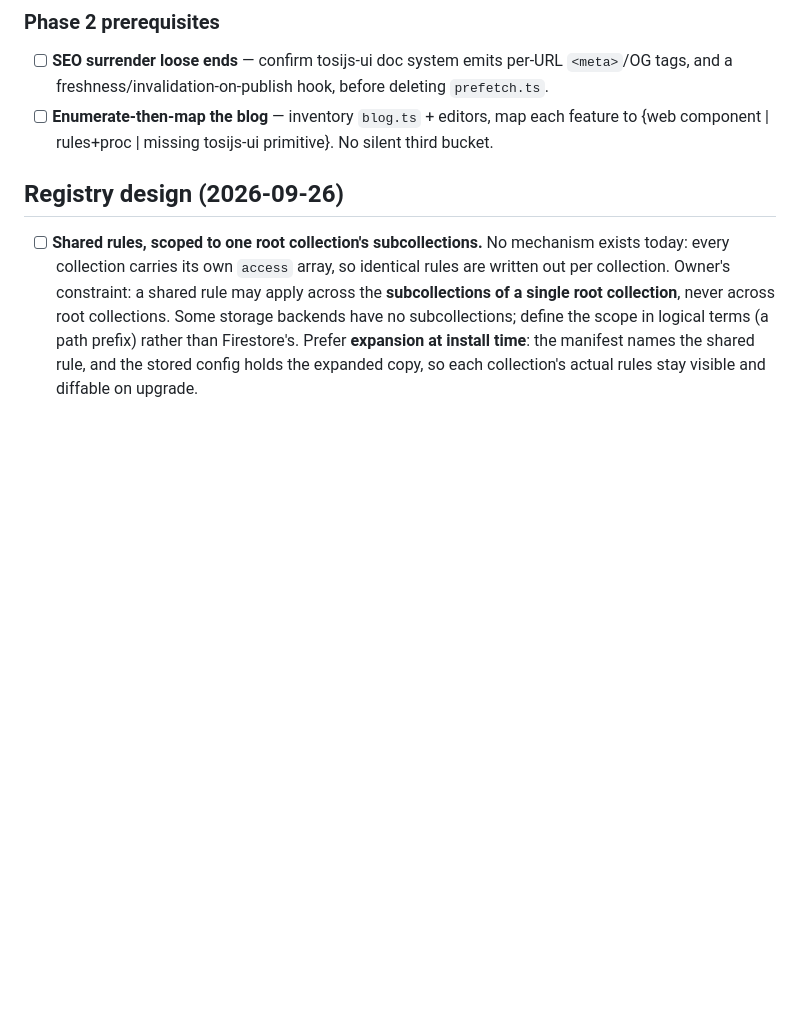
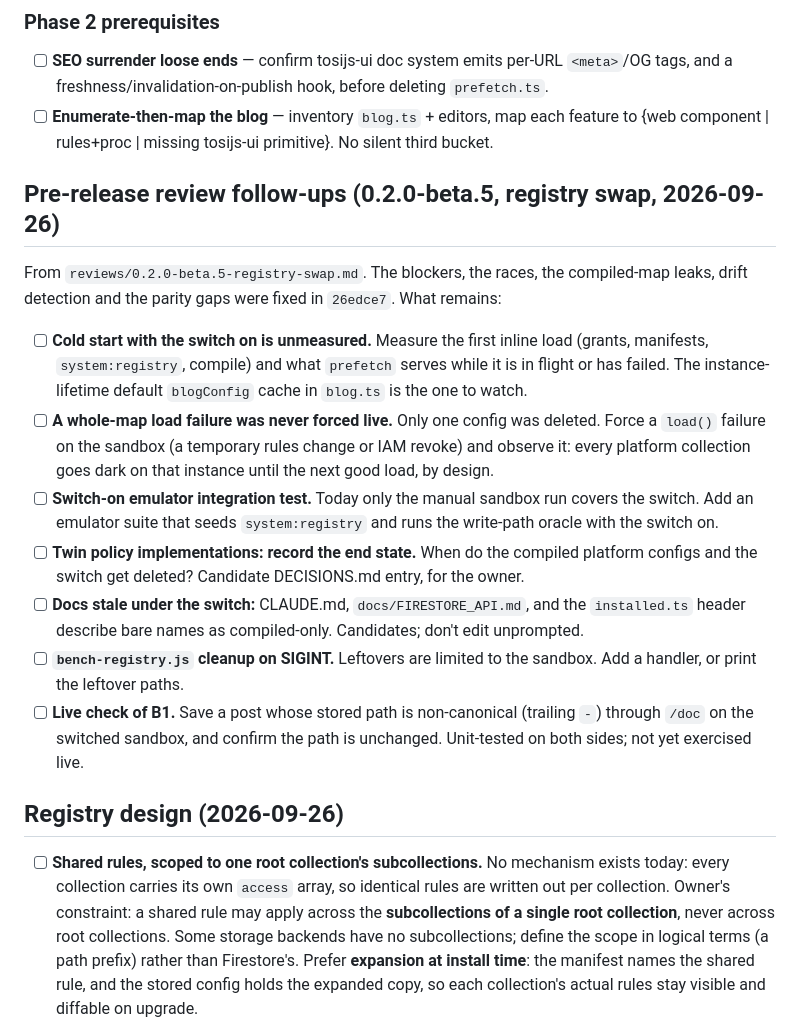
Before and after one commit to tonioloewald/tosijs-platform, a Markdown page: TODO.md, the part around the change. Drawn GitHub-style; blank space fills up the shorter version.

Commit message:
todo: 0.2.0-beta.5 registry-swap review follow-ups
Co-Authored-By: Claude Opus 5.5 (1M context) <noreply@anthropic.com>
Claude-Session: https://claude.ai/code/session_01WaaWUA82KLkqbDEJgKZLCn

```diff
--- a/TODO.md
+++ b/TODO.md
@@ -114,6 +114,30 @@ cases on 2026-09-11).
   and a freshness/invalidation-on-publish hook, before deleting `prefetch.ts`.
 - [ ] **Enumerate-then-map the blog** — inventory `blog.ts` + editors, map each feature to
   {web component | rules+proc | missing tosijs-ui primitive}. No silent third bucket.
+
+## Pre-release review follow-ups (0.2.0-beta.5, registry swap, 2026-09-26)
+
+From `reviews/0.2.0-beta.5-registry-swap.md`. The blockers, the races, the compiled-map leaks,
+drift detection and the parity gaps were fixed in `26edce7`. What remains:
+
+- [ ] **Cold start with the switch on is unmeasured.** Measure the first inline load (grants,
+  manifests, `system:registry`, compile) and what `prefetch` serves while it is in flight or has
+  failed. The instance-lifetime default `blogConfig` cache in `blog.ts` is the one to watch.
+- [ ] **A whole-map load failure was never forced live.** Only one config was deleted. Force a
+  `load()` failure on the sandbox (a temporary rules change or IAM revoke) and observe it: every
+  platform collection goes dark on that instance until the next good load, by design.
+- [ ] **Switch-on emulator integration test.** Today only the manual sandbox run covers the
+  switch. Add an emulator suite that seeds `system:registry` and runs the write-path oracle with
+  the switch on.
+- [ ] **Twin policy implementations: record the end state.** When do the compiled platform configs
+  and the switch get deleted? Candidate DECISIONS.md entry, for the owner.
+- [ ] **Docs stale under the switch:** CLAUDE.md, `docs/FIRESTORE_API.md`, and the `installed.ts`
+  header describe bare names as compiled-only. Candidates; don't edit unprompted.
+- [ ] **`bench-registry.js` cleanup on SIGINT.** Leftovers are limited to the sandbox. Add a
+  handler, or print the leftover paths.
+- [ ] **Live check of B1.** Save a post whose stored path is non-canonical (trailing `-`) through
+  `/doc` on the switched sandbox, and confirm the path is unchanged. Unit-tested on both sides;
+  not yet exercised live.
 
 ## Registry design (2026-09-26)
 
```
